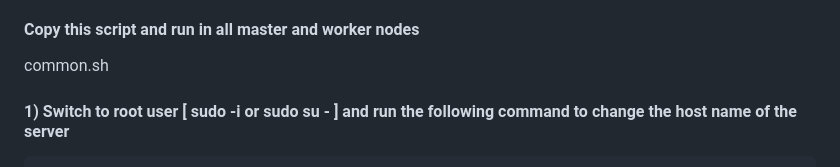
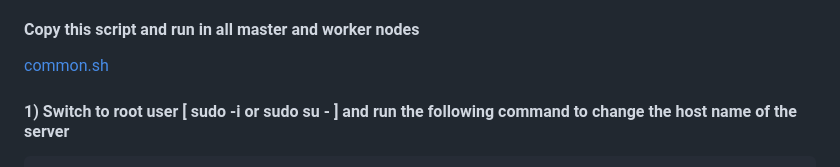
Before and after one commit to unitedcoresystems/Bootcampclass-2023, a Markdown page: Package_management/Kubernetes/READme.md, the part around the change. GitHub-like rendering.

````diff
--- a/Package_management/Kubernetes/READme.md
+++ b/Package_management/Kubernetes/READme.md
@@ -12,7 +12,7 @@
 
 
 #### Copy this script and run in all master and worker nodes
-common.sh
+[common.sh](./common.sh)
 
 #### 1) Switch to root user [ sudo -i or sudo su - ] and run the following command to change the host name of the server
 ```sh
````
